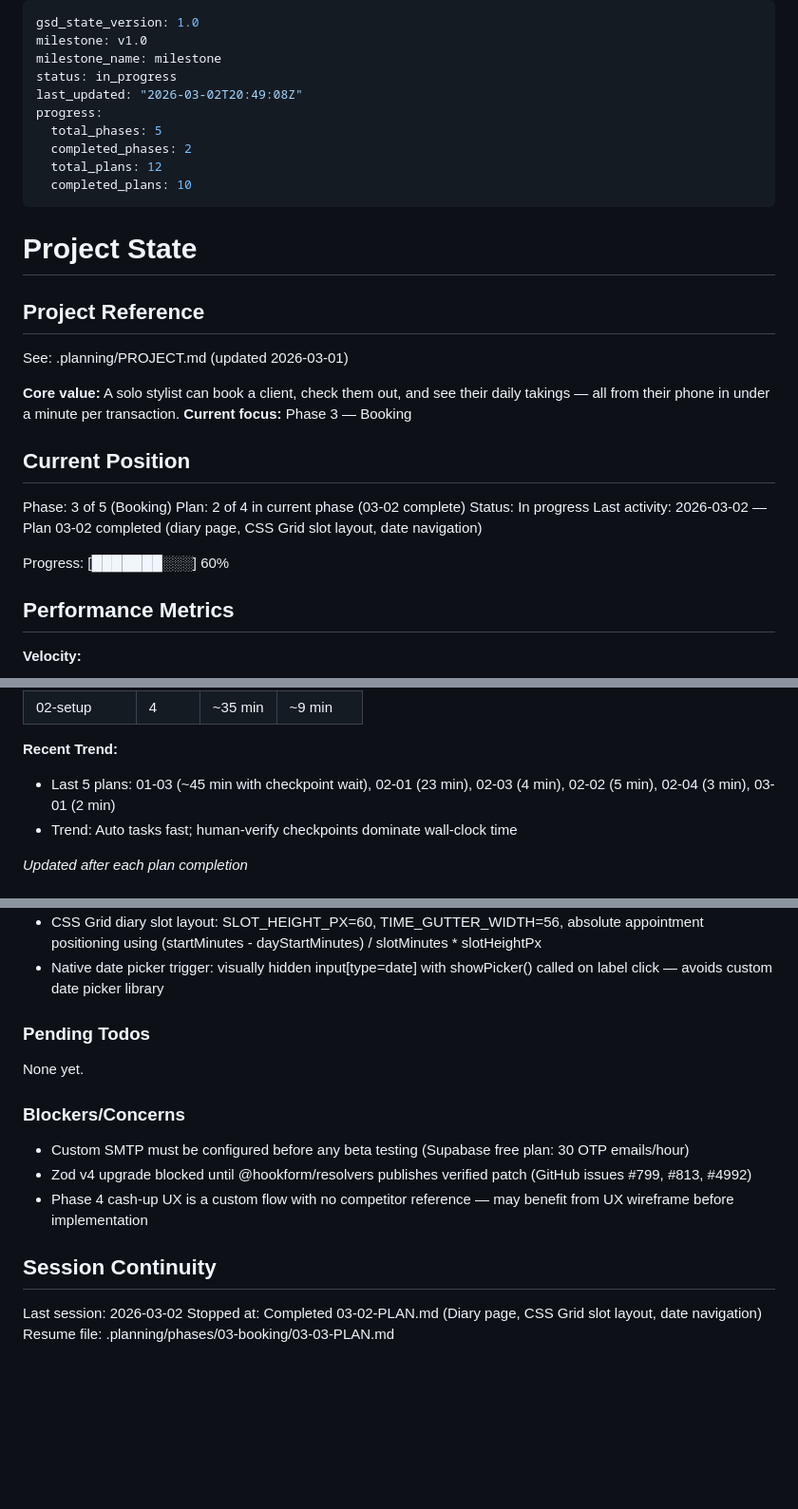
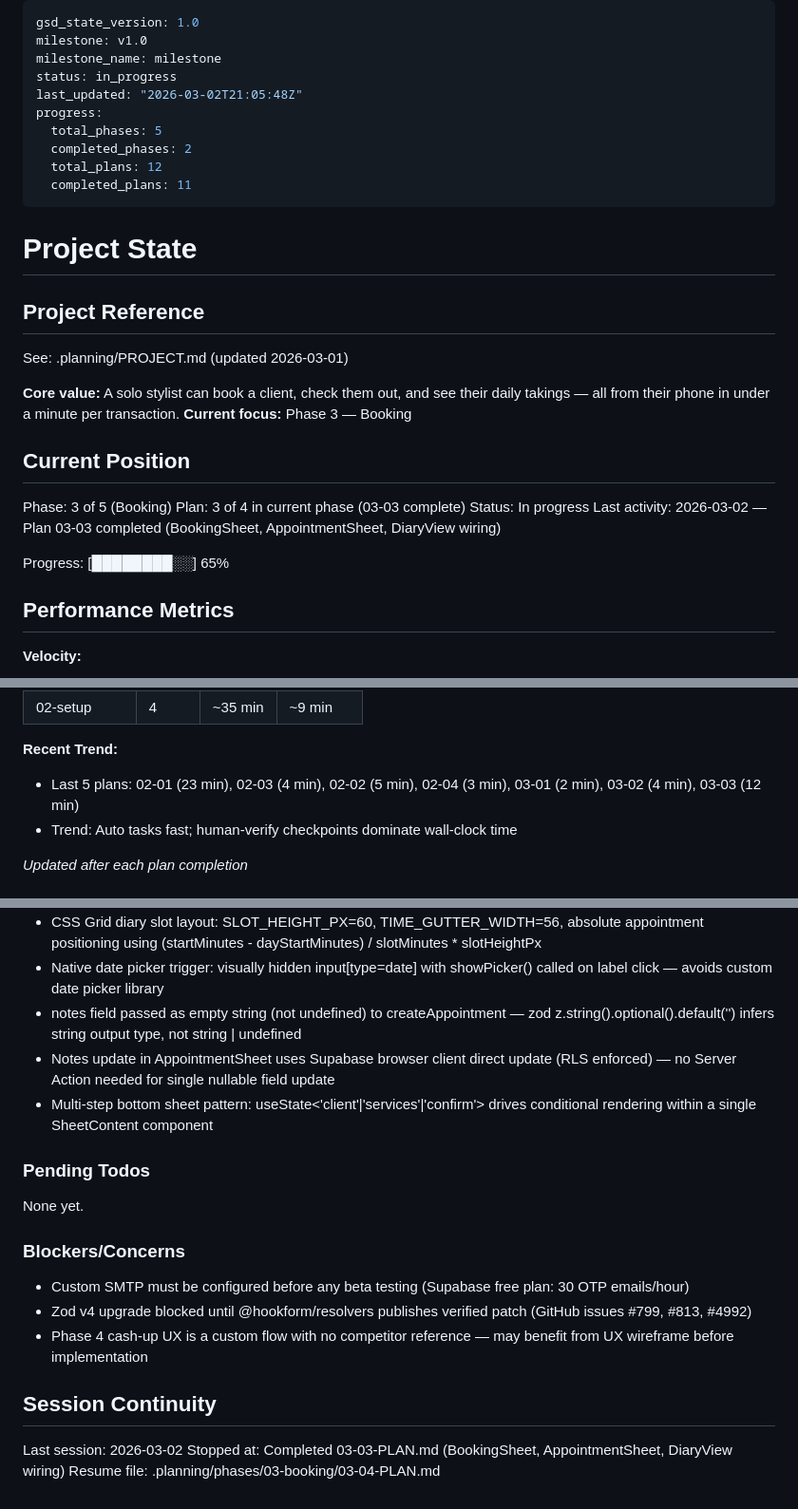
Before and after one commit to jamesodwyer/solostylist, a Markdown page: .planning/STATE.md, 3 parts joined by grey strips. Shown at 95% size. Drawn GitHub-style; blank space fills up the shorter version.

Commit message:
docs(03-03): complete booking and appointment detail sheets plan
- BookingSheet: 3-step flow, client search, service checkboxes, confirm+notes+working-hours-warning
- AppointmentSheet: view/reschedule/edit-notes modes, status change actions
- DiaryView wired with both sheets and floating FAB
- STATE.md: plan advanced to 03-03 complete, decisions logged, progress 65%
- ROADMAP.md: 03-03 checked, Phase 3 at 3/4 plans

```diff
--- a/.planning/STATE.md
+++ b/.planning/STATE.md
@@ -3,12 +3,12 @@ gsd_state_version: 1.0
 milestone: v1.0
 milestone_name: milestone
 status: in_progress
-last_updated: "2026-03-02T20:49:08Z"
+last_updated: "2026-03-02T21:05:48Z"
 progress:
   total_phases: 5
   completed_phases: 2
   total_plans: 12
-  completed_plans: 10
+  completed_plans: 11
 ---
 
 # Project State
@@ -23,11 +23,11 @@ See: .planning/PROJECT.md (updated 2026-03-01)
 ## Current Position
 
 Phase: 3 of 5 (Booking)
-Plan: 2 of 4 in current phase (03-02 complete)
+Plan: 3 of 4 in current phase (03-03 complete)
 Status: In progress
-Last activity: 2026-03-02 — Plan 03-02 completed (diary page, CSS Grid slot layout, date navigation)
+Last activity: 2026-03-02 — Plan 03-03 completed (BookingSheet, AppointmentSheet, DiaryView wiring)
 
-Progress: [███████░░░] 60%
+Progress: [████████░░] 65%
 
 ## Performance Metrics
 
@@ -44,7 +44,7 @@ Progress: [███████░░░] 60%
 | 02-setup | 4 | ~35 min | ~9 min |
 
 **Recent Trend:**
-- Last 5 plans: 01-03 (~45 min with checkpoint wait), 02-01 (23 min), 02-03 (4 min), 02-02 (5 min), 02-04 (3 min), 03-01 (2 min)
+- Last 5 plans: 02-01 (23 min), 02-03 (4 min), 02-02 (5 min), 02-04 (3 min), 03-01 (2 min), 03-02 (4 min), 03-03 (12 min)
 - Trend: Auto tasks fast; human-verify checkpoints dominate wall-clock time
 
 *Updated after each plan completion*
@@ -76,6 +76,9 @@ Recent decisions affecting current work:
 - Supabase joined row type cast (as unknown as Appointment[]) — Supabase JS infers one-to-many shape for foreign key joins; our Appointment type uses single object (many-to-one FK); minimal fix without adding generated DB types
 - CSS Grid diary slot layout: SLOT_HEIGHT_PX=60, TIME_GUTTER_WIDTH=56, absolute appointment positioning using (startMinutes - dayStartMinutes) / slotMinutes * slotHeightPx
 - Native date picker trigger: visually hidden input[type=date] with showPicker() called on label click — avoids custom date picker library
+- notes field passed as empty string (not undefined) to createAppointment — zod z.string().optional().default('') infers string output type, not string | undefined
+- Notes update in AppointmentSheet uses Supabase browser client direct update (RLS enforced) — no Server Action needed for single nullable field update
+- Multi-step bottom sheet pattern: useState<'client'|'services'|'confirm'> drives conditional rendering within a single SheetContent component
 
 ### Pending Todos
 
@@ -90,5 +93,5 @@ None yet.
 ## Session Continuity
 
 Last session: 2026-03-02
-Stopped at: Completed 03-02-PLAN.md (Diary page, CSS Grid slot layout, date navigation)
-Resume file: .planning/phases/03-booking/03-03-PLAN.md
+Stopped at: Completed 03-03-PLAN.md (BookingSheet, AppointmentSheet, DiaryView wiring)
+Resume file: .planning/phases/03-booking/03-04-PLAN.md
```
Also changed, not shown: .planning/ROADMAP.md (+2 -2 lines), 1 other file.
